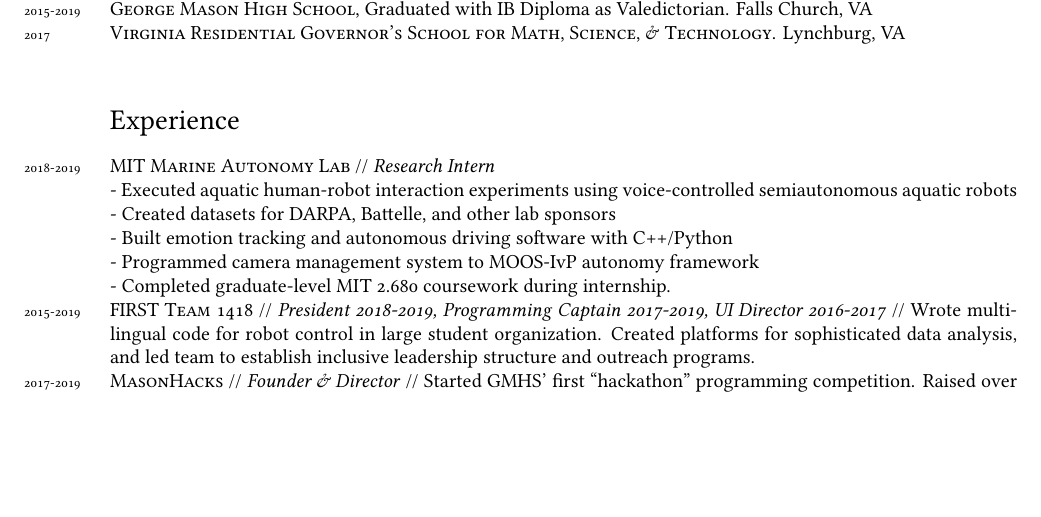
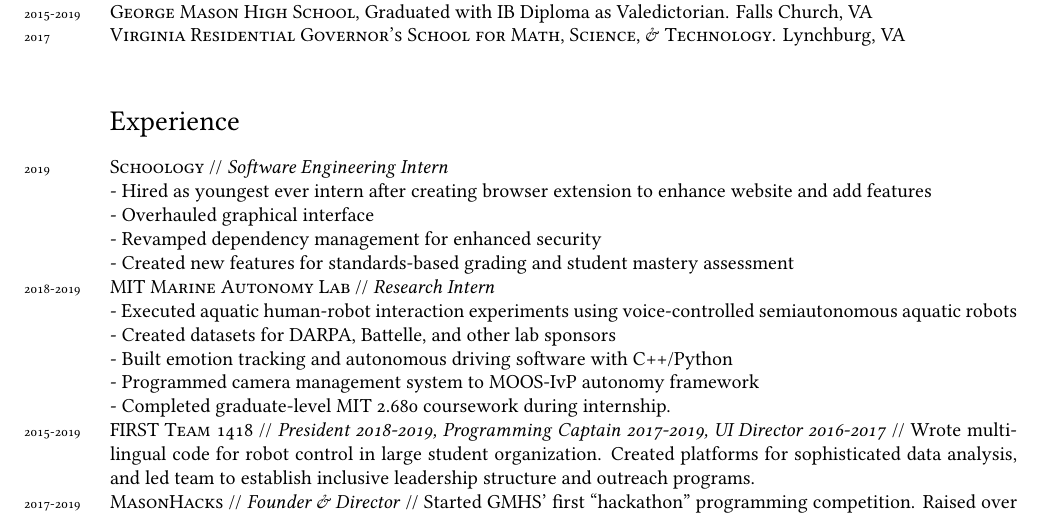
Before and after one commit to ErikBoesen/erikboesen.github.io, a LaTeX CV (resume.tex): part of the page before the commit and part of page 1 of 2 after it, cut so that both start at the same text, the shorter picture padded with empty space. Compiled offline with XeLaTeX.

Commit message:
resume: add Schoology

```diff
--- a/resume.tex
+++ b/resume.tex
@@ -56,6 +56,11 @@
 \years{2017}\textsc{Virginia Residential Governor’s School for Math, Science, \& Technology}. Lynchburg, VA\\
 
 \section*{Experience}
+\years{2019}\textsc{Schoology} // \textit{Software Engineering Intern}\\
+- Hired as youngest ever intern after creating browser extension to enhance website and add features\\
+- Overhauled graphical interface\\
+- Revamped dependency management for enhanced security\\
+- Created new features for standards-based grading and student mastery assessment\\
 \years{2018-2019}\textsc{MIT Marine Autonomy Lab} // \textit{Research Intern}\\
 - Executed aquatic human-robot interaction experiments using voice-controlled semiautonomous aquatic robots
 - Created datasets for DARPA, Battelle, and other lab sponsors\\
```
